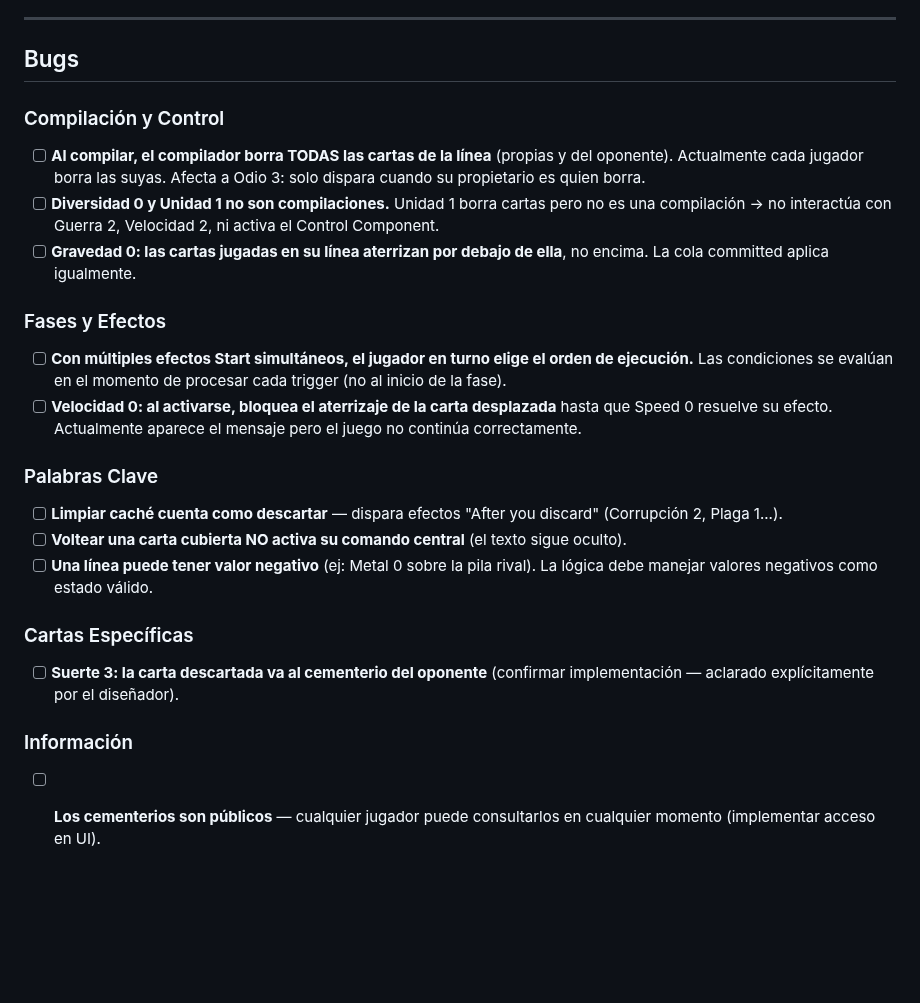
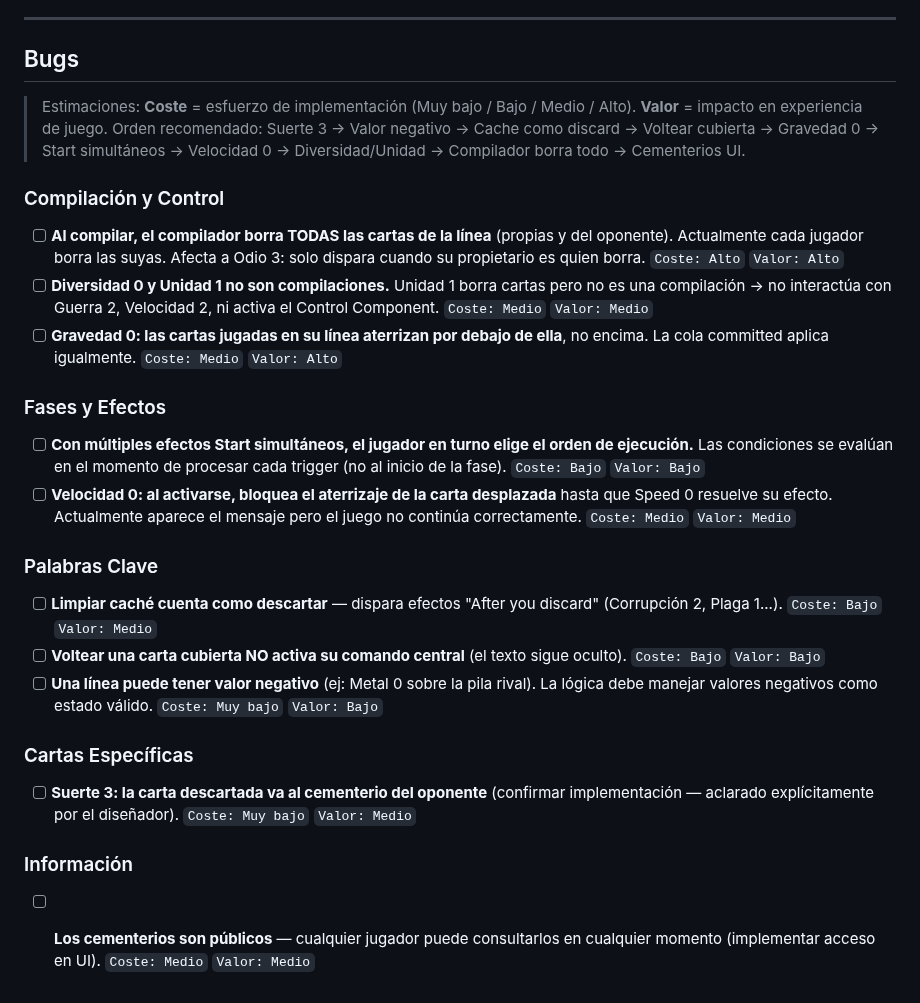
Before and after one commit to josesme/card-game, a Markdown page: docs/BACKLOG.md, the part around the change. GitHub-like rendering; blank space fills up the shorter version.

Commit message:
docs: add cost/value estimates to bug backlog entries

```diff
--- a/docs/BACKLOG.md
+++ b/docs/BACKLOG.md
@@ -108,22 +108,24 @@ Trabajo pendiente. Una vez completado, eliminar la entrada y distribuir la infor
 
 ## Bugs
 
+> Estimaciones: **Coste** = esfuerzo de implementación (Muy bajo / Bajo / Medio / Alto). **Valor** = impacto en experiencia de juego. Orden recomendado: Suerte 3 → Valor negativo → Cache como discard → Voltear cubierta → Gravedad 0 → Start simultáneos → Velocidad 0 → Diversidad/Unidad → Compilador borra todo → Cementerios UI.
+
 ### Compilación y Control
-- [ ] **Al compilar, el compilador borra TODAS las cartas de la línea** (propias y del oponente). Actualmente cada jugador borra las suyas. Afecta a Odio 3: solo dispara cuando su propietario es quien borra.
-- [ ] **Diversidad 0 y Unidad 1 no son compilaciones.** Unidad 1 borra cartas pero no es una compilación → no interactúa con Guerra 2, Velocidad 2, ni activa el Control Component.
-- [ ] **Gravedad 0: las cartas jugadas en su línea aterrizan por debajo de ella**, no encima. La cola committed aplica igualmente.
+- [ ] **Al compilar, el compilador borra TODAS las cartas de la línea** (propias y del oponente). Actualmente cada jugador borra las suyas. Afecta a Odio 3: solo dispara cuando su propietario es quien borra. `Coste: Alto` `Valor: Alto`
+- [ ] **Diversidad 0 y Unidad 1 no son compilaciones.** Unidad 1 borra cartas pero no es una compilación → no interactúa con Guerra 2, Velocidad 2, ni activa el Control Component. `Coste: Medio` `Valor: Medio`
+- [ ] **Gravedad 0: las cartas jugadas en su línea aterrizan por debajo de ella**, no encima. La cola committed aplica igualmente. `Coste: Medio` `Valor: Alto`
 
 ### Fases y Efectos
-- [ ] **Con múltiples efectos Start simultáneos, el jugador en turno elige el orden de ejecución.** Las condiciones se evalúan en el momento de procesar cada trigger (no al inicio de la fase).
-- [ ] **Velocidad 0: al activarse, bloquea el aterrizaje de la carta desplazada** hasta que Speed 0 resuelve su efecto. Actualmente aparece el mensaje pero el juego no continúa correctamente.
+- [ ] **Con múltiples efectos Start simultáneos, el jugador en turno elige el orden de ejecución.** Las condiciones se evalúan en el momento de procesar cada trigger (no al inicio de la fase). `Coste: Bajo` `Valor: Bajo`
+- [ ] **Velocidad 0: al activarse, bloquea el aterrizaje de la carta desplazada** hasta que Speed 0 resuelve su efecto. Actualmente aparece el mensaje pero el juego no continúa correctamente. `Coste: Medio` `Valor: Medio`
 
 ### Palabras Clave
-- [ ] **Limpiar caché cuenta como descartar** — dispara efectos "After you discard" (Corrupción 2, Plaga 1...).
-- [ ] **Voltear una carta cubierta NO activa su comando central** (el texto sigue oculto).
-- [ ] **Una línea puede tener valor negativo** (ej: Metal 0 sobre la pila rival). La lógica debe manejar valores negativos como estado válido.
+- [ ] **Limpiar caché cuenta como descartar** — dispara efectos "After you discard" (Corrupción 2, Plaga 1...). `Coste: Bajo` `Valor: Medio`
+- [ ] **Voltear una carta cubierta NO activa su comando central** (el texto sigue oculto). `Coste: Bajo` `Valor: Bajo`
+- [ ] **Una línea puede tener valor negativo** (ej: Metal 0 sobre la pila rival). La lógica debe manejar valores negativos como estado válido. `Coste: Muy bajo` `Valor: Bajo`
 
 ### Cartas Específicas
-- [ ] **Suerte 3: la carta descartada va al cementerio del oponente** (confirmar implementación — aclarado explícitamente por el diseñador).
+- [ ] **Suerte 3: la carta descartada va al cementerio del oponente** (confirmar implementación — aclarado explícitamente por el diseñador). `Coste: Muy bajo` `Valor: Medio`
 
 ### Información
-- [ ] **Los cementerios son públicos** — cualquier jugador puede consultarlos en cualquier momento (implementar acceso en UI).
+- [ ] **Los cementerios son públicos** — cualquier jugador puede consultarlos en cualquier momento (implementar acceso en UI). `Coste: Medio` `Valor: Medio`
```
